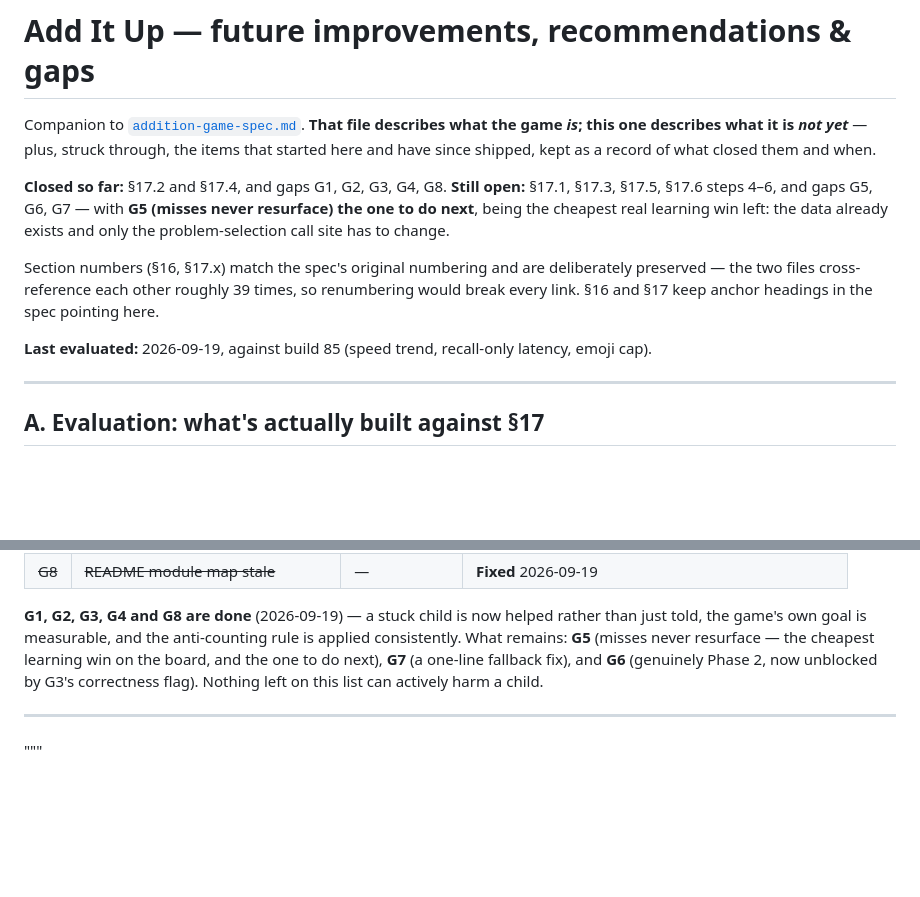
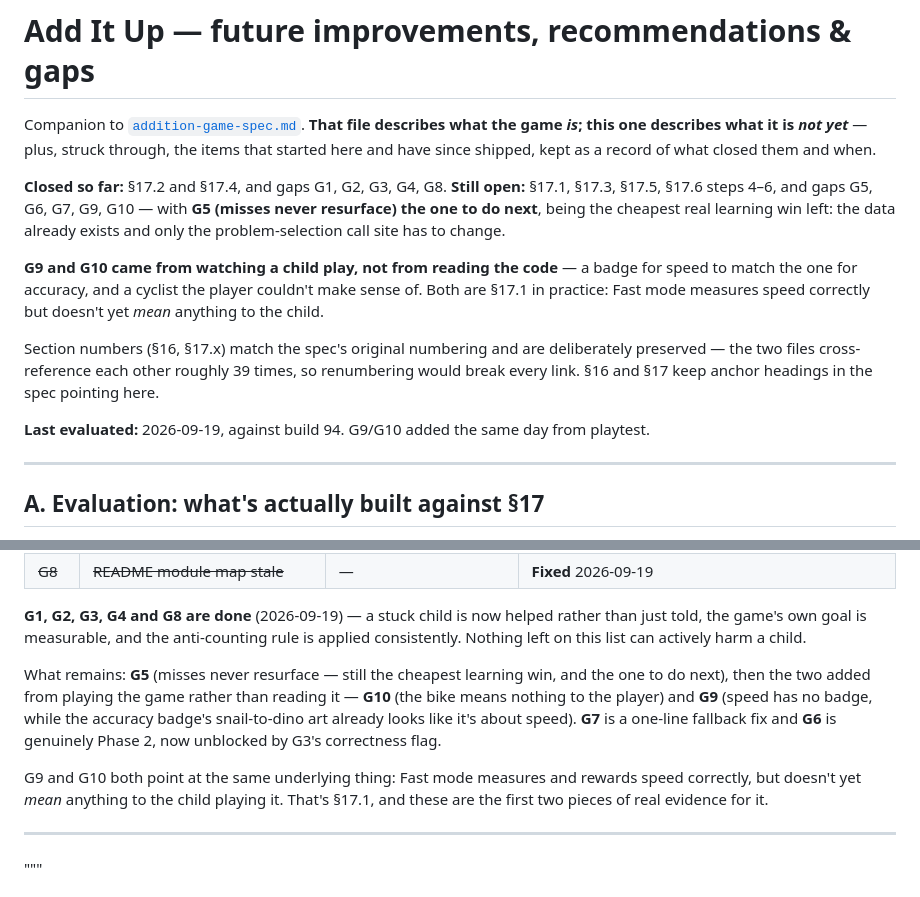
Before and after one commit to iliepandia/add-it-up, a Markdown page: addition-game-future.md, 2 parts joined by grey strips. GitHub-like rendering; blank space fills up the shorter version.

```diff
--- a/addition-game-future.md
+++ b/addition-game-future.md
@@ -5,15 +5,19 @@ game *is*; this one describes what it is *not yet*** — plus, struck through, t
 started here and have since shipped, kept as a record of what closed them and when.
 
 **Closed so far:** §17.2 and §17.4, and gaps G1, G2, G3, G4, G8. **Still open:** §17.1, §17.3,
-§17.5, §17.6 steps 4–6, and gaps G5, G6, G7 — with **G5 (misses never resurface) the one to do
-next**, being the cheapest real learning win left: the data already exists and only the
-problem-selection call site has to change.
+§17.5, §17.6 steps 4–6, and gaps G5, G6, G7, G9, G10 — with **G5 (misses never resurface) the
+one to do next**, being the cheapest real learning win left: the data already exists and only
+the problem-selection call site has to change.
+
+**G9 and G10 came from watching a child play, not from reading the code** — a badge for speed to
+match the one for accuracy, and a cyclist the player couldn't make sense of. Both are §17.1 in
+practice: Fast mode measures speed correctly but doesn't yet *mean* anything to the child.
 
 Section numbers (§16, §17.x) match the spec's original numbering and are deliberately preserved
 — the two files cross-reference each other roughly 39 times, so renumbering would break every
 link. §16 and §17 keep anchor headings in the spec pointing here.
 
-**Last evaluated:** 2026-09-19, against build 85 (speed trend, recall-only latency, emoji cap).
+**Last evaluated:** 2026-09-19, against build 94. G9/G10 added the same day from playtest.
 
 ---
 
@@ -220,9 +279,17 @@ kind of thing worth re-checking whenever a batch of modules lands.
 
 **G1, G2, G3, G4 and G8 are done** (2026-09-19) — a stuck child is now helped rather than just
 told, the game's own goal is measurable, and the anti-counting rule is applied consistently.
-What remains: **G5** (misses never resurface — the cheapest learning win on the board, and the
-one to do next), **G7** (a one-line fallback fix), and **G6** (genuinely Phase 2, now unblocked
-by G3's correctness flag). Nothing left on this list can actively harm a child.
+Nothing left on this list can actively harm a child.
+
+What remains: **G5** (misses never resurface — still the cheapest learning win, and the one to do
+next), then the two added from playing the game rather than reading it — **G10** (the bike means
+nothing to the player) and **G9** (speed has no badge, while the accuracy badge's snail-to-dino
+art already looks like it's about speed). **G7** is a one-line fallback fix and **G6** is
+genuinely Phase 2, now unblocked by G3's correctness flag.
+
+G9 and G10 both point at the same underlying thing: Fast mode measures and rewards speed
+correctly, but doesn't yet *mean* anything to the child playing it. That's §17.1, and these are
+the first two pieces of real evidence for it.
 
 ---
 
```
Also changed, not shown: other parts of addition-game-future.md (+55 -0 lines).
